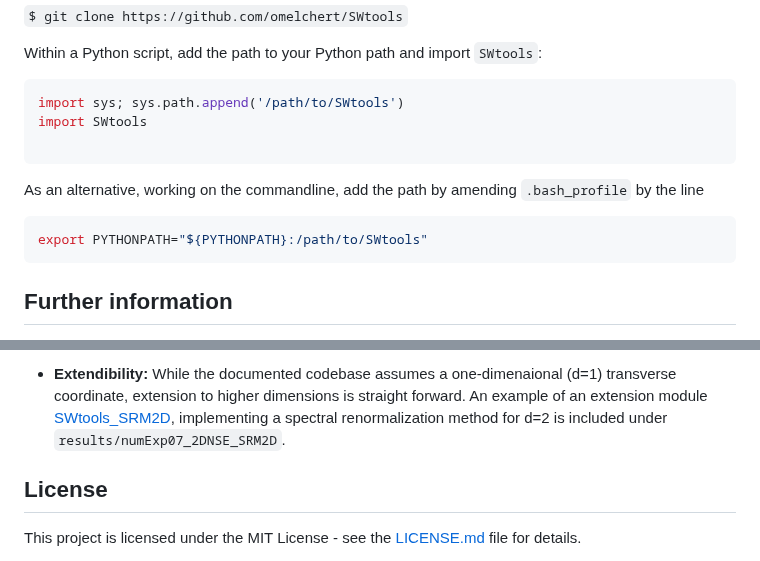
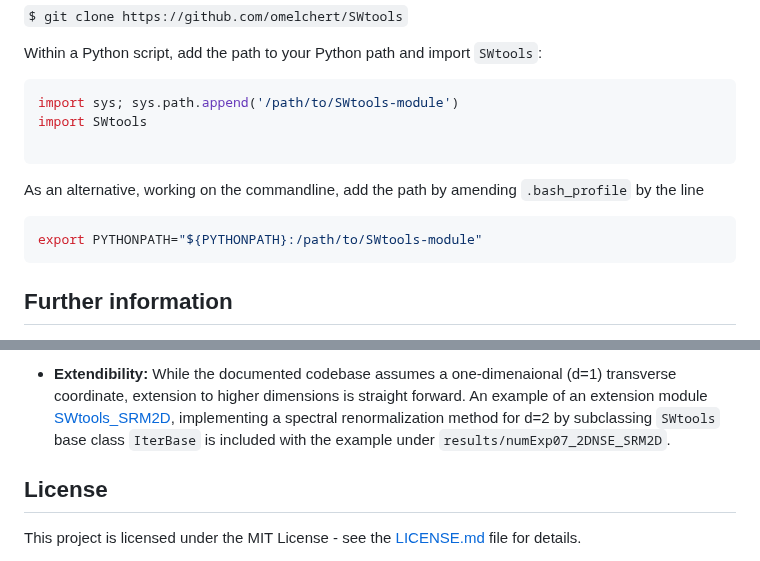
Before and after one commit to omelchert/SWtools, a Markdown page: README.md, 2 parts joined by grey strips. GitHub-like rendering.

````diff
--- a/README.md
+++ b/README.md
@@ -37,7 +37,7 @@ the repository as
 Within a Python script, add the path to your Python path and import `SWtools`:
 
 ```Python
-import sys; sys.path.append('/path/to/SWtools')
+import sys; sys.path.append('/path/to/SWtools-module')
 import SWtools
 
 ```
@@ -45,7 +45,7 @@ import SWtools
 As an alternative, working on the commandline, add the path by amending `.bash_profile` by the line
 
 ```bash
-export PYTHONPATH="${PYTHONPATH}:/path/to/SWtools"
+export PYTHONPATH="${PYTHONPATH}:/path/to/SWtools-module"
 ```
 
 
@@ -72,7 +72,8 @@ export PYTHONPATH="${PYTHONPATH}:/path/to/SWtools"
   (d=1) transverse coordinate, extension to higher dimensions is straight
   forward. An example of an extension module
   [SWtools_SRM2D](<https://omelchert.github.io//SWtools/doc/html/SWtools_SRM2D.html>),
-  implementing a spectral renormalization method for d=2 is included under
+  implementing a spectral renormalization method for d=2 by subclassing
+  `SWtools` base class `IterBase` is included with the example under
   `results/numExp07_2DNSE_SRM2D`.
 
 
````
